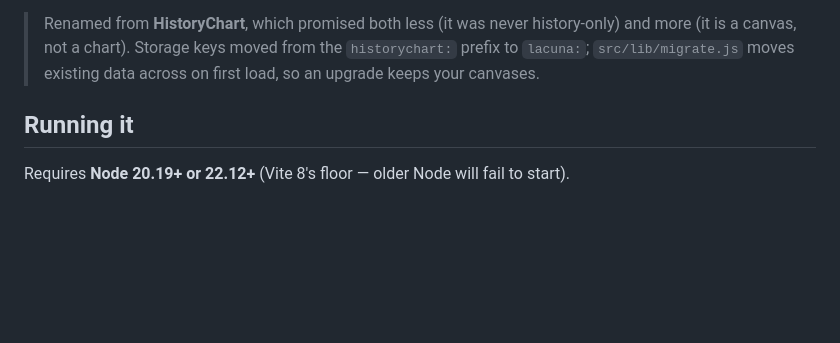
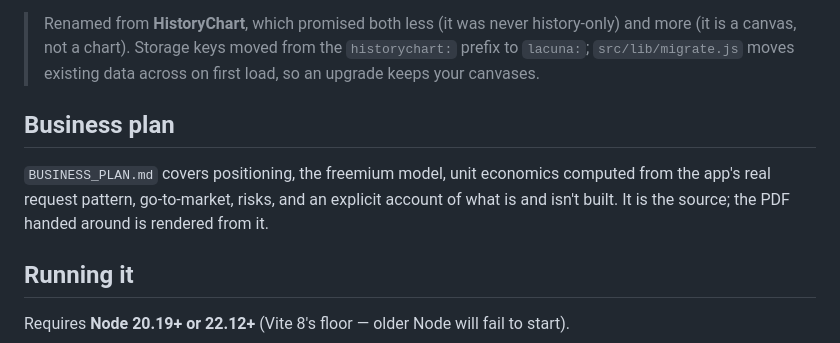
Before and after one commit to benbaienyu-hub/HistoryChart, a Markdown page: README.md, the part around the change. Rendered like a GitHub page; blank space fills up the shorter version.

```diff
--- a/README.md
+++ b/README.md
@@ -12,6 +12,12 @@ ones in your own notes is the point of the app.
 > history-only) and more (it is a canvas, not a chart). Storage keys moved from
 > the `historychart:` prefix to `lacuna:`; `src/lib/migrate.js` moves existing
 > data across on first load, so an upgrade keeps your canvases.
+
+## Business plan
+
+`BUSINESS_PLAN.md` covers positioning, the freemium model, unit economics computed
+from the app's real request pattern, go-to-market, risks, and an explicit account of
+what is and isn't built. It is the source; the PDF handed around is rendered from it.
 
 ## Running it
 
```
Also changed, not shown: BUSINESS_PLAN.md (added, +212 -0 lines).
